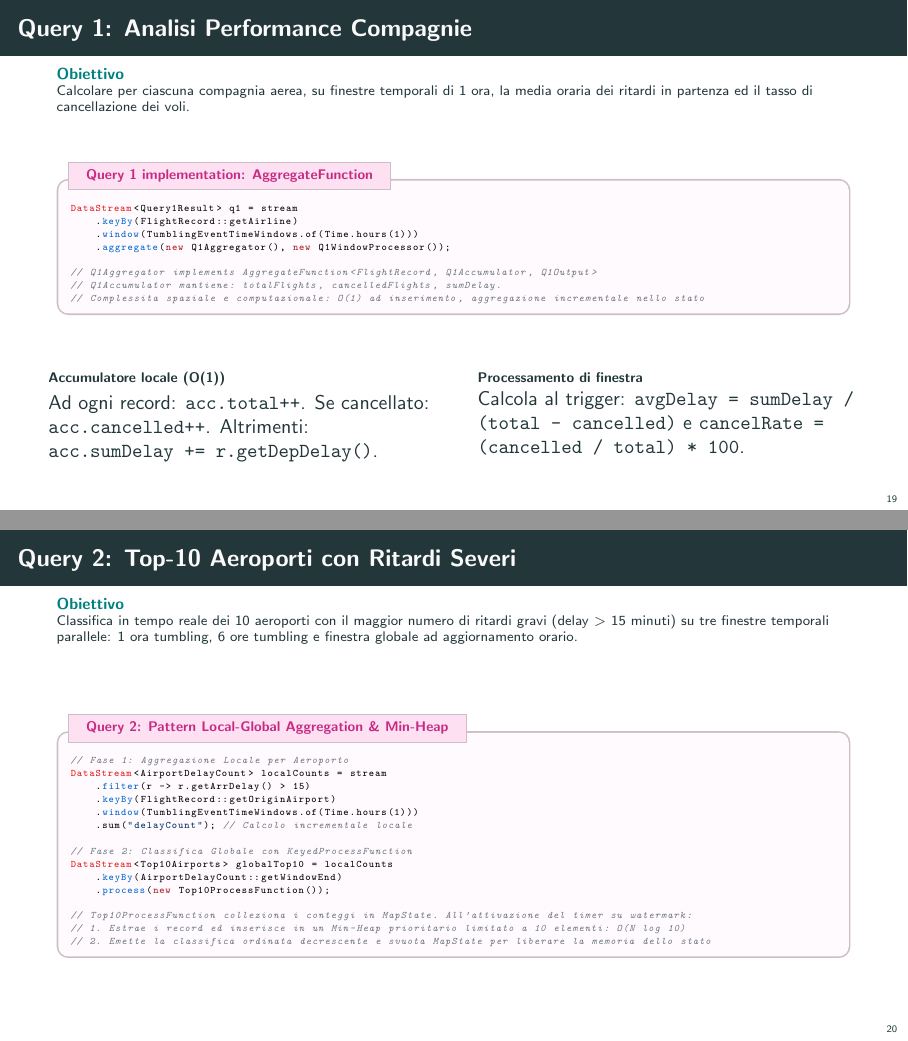
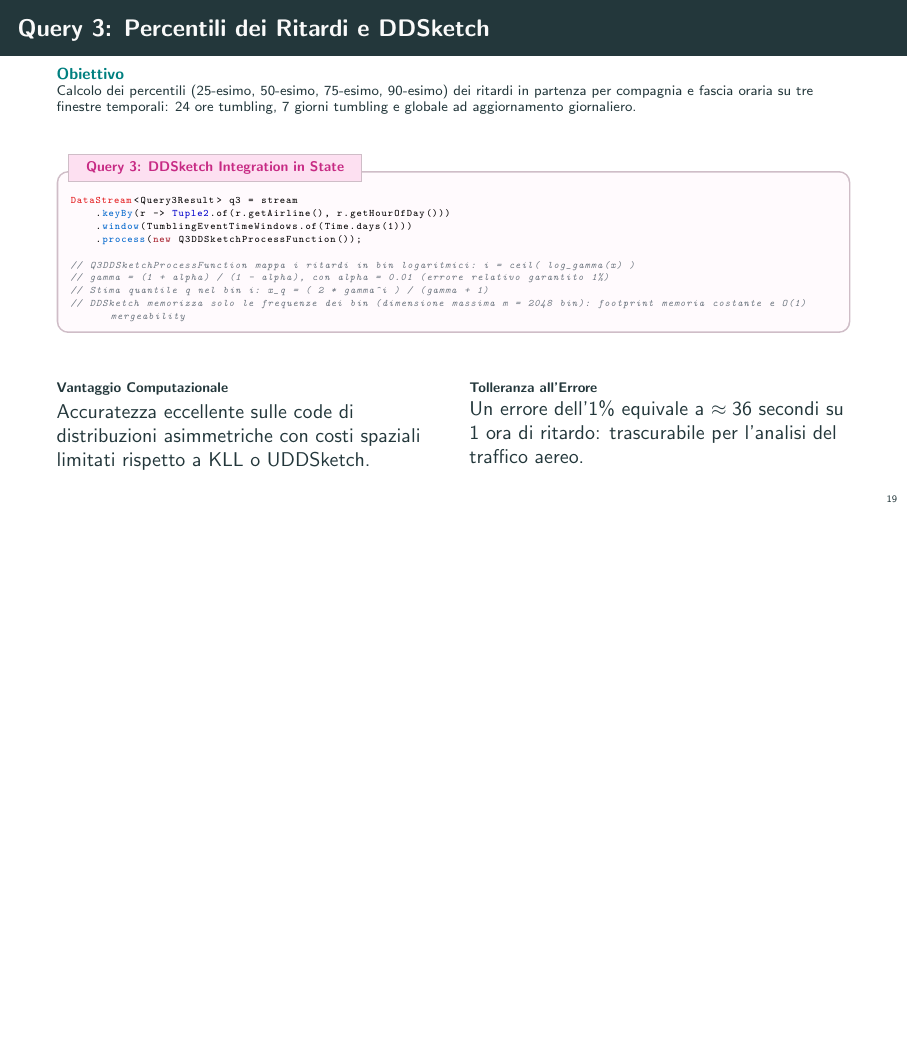
Before and after one commit to flavio-simonelli/flight-streaming-distributed-analysis, LaTeX slides (Presentation/presentazione.tex): pages 19 and 20 of 37 before the commit and page 19 of 35 after it, the two joined at a grey line, the shorter picture padded with empty space. Compiled offline with pdfLaTeX.

Commit message:
docs: remove outdated queries from presentation for clarity

```diff
--- a/Presentation/presentazione.tex
+++ b/Presentation/presentazione.tex
@@ -1434,56 +1434,6 @@ env.getCheckpointConfig()
     \end{columns}
 \end{frame}
 
-\begin{frame}[fragile, t]{Query 1: Analisi Performance Compagnie}
-    \queryobjective{Calcolare per ciascuna compagnia aerea, su finestre temporali di 1 ora, la media oraria dei ritardi in partenza ed il tasso di cancellazione dei voli.}
-
-    \begin{flinkcodebox}{Query 1 implementation: AggregateFunction}
-DataStream<Query1Result> q1 = stream
-    .keyBy(FlightRecord::getAirline)
-    .window(TumblingEventTimeWindows.of(Time.hours(1)))
-    .aggregate(new Q1Aggregator(), new Q1WindowProcessor());
-
-// Q1Aggregator implements AggregateFunction<FlightRecord, Q1Accumulator, Q1Output>
-// Q1Accumulator mantiene: totalFlights, cancelledFlights, sumDelay.
-// Complessita spaziale e computazionale: O(1) ad inserimento, aggregazione incrementale nello stato
-    \end{flinkcodebox}
-    \vfill
-    \begin{columns}[T]
-        \begin{column}{0.48\textwidth}
-            \begin{block}{\scriptsize Accumulatore locale (O(1))}
-                Ad ogni record: \texttt{acc.total++}. Se cancellato: \texttt{acc.cancelled++}. Altrimenti: \texttt{acc.sumDelay += r.getDepDelay()}.
-            \end{block}
-        \end{column}
-        \begin{column}{0.48\textwidth}
-            \begin{block}{\scriptsize Processamento di finestra}
-                Calcola al trigger: \texttt{avgDelay = sumDelay / (total - cancelled)} e \texttt{cancelRate = (cancelled / total) * 100}.
-            \end{block}
-        \end{column}
-    \end{columns}
-\end{frame}
-
-\begin{frame}[fragile, t]{Query 2: Top-10 Aeroporti con Ritardi Severi}
-    \queryobjective{Classifica in tempo reale dei 10 aeroporti con il maggior numero di ritardi gravi (delay $>$ 15 minuti) su tre finestre temporali parallele: 1 ora tumbling, 6 ore tumbling e finestra globale ad aggiornamento orario.}
-
-    \begin{flinkcodebox}{Query 2: Pattern Local-Global Aggregation \& Min-Heap}
-// Fase 1: Aggregazione Locale per Aeroporto
-DataStream<AirportDelayCount> localCounts = stream
-    .filter(r -> r.getArrDelay() > 15)
-    .keyBy(FlightRecord::getOriginAirport)
-    .window(TumblingEventTimeWindows.of(Time.hours(1)))
-    .sum("delayCount"); // Calcolo incrementale locale
-
-// Fase 2: Classifica Globale con KeyedProcessFunction
-DataStream<Top10Airports> globalTop10 = localCounts
-    .keyBy(AirportDelayCount::getWindowEnd)
-    .process(new Top10ProcessFunction());
-
-// Top10ProcessFunction colleziona i conteggi in MapState. All'attivazione del timer su watermark:
-// 1. Estrae i record ed inserisce in un Min-Heap prioritario limitato a 10 elementi: O(N log 10)
-// 2. Emette la classifica ordinata decrescente e svuota MapState per liberare la memoria dello stato
-    \end{flinkcodebox}
-\end{frame}
-
 \begin{frame}[fragile, t]{Query 3: Percentili dei Ritardi e DDSketch}
     \queryobjective{Calcolo dei percentili (25-esimo, 50-esimo, 75-esimo, 90-esimo) dei ritardi in partenza per compagnia e fascia oraria su tre finestre temporali: 24 ore tumbling, 7 giorni tumbling e globale ad aggiornamento giornaliero.}
 
```
